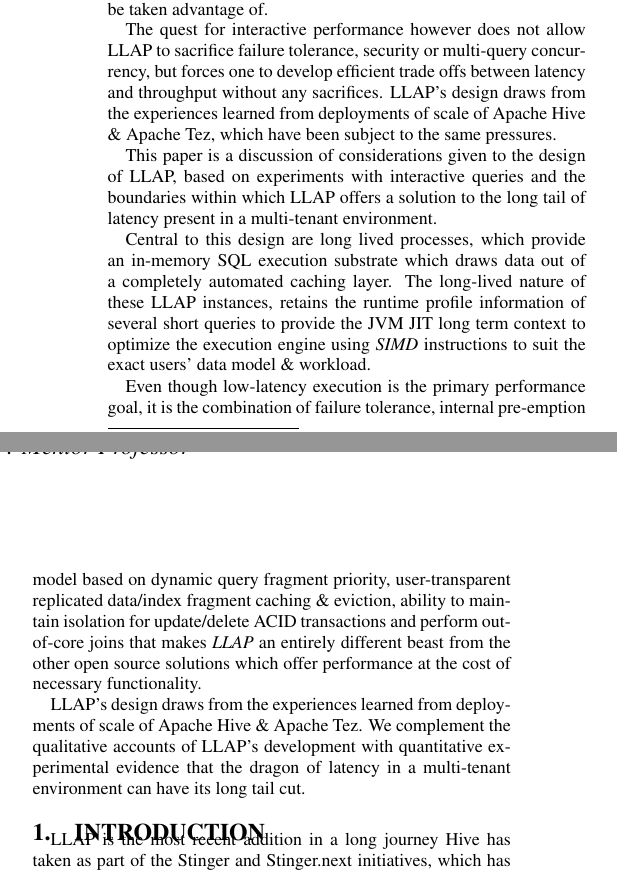
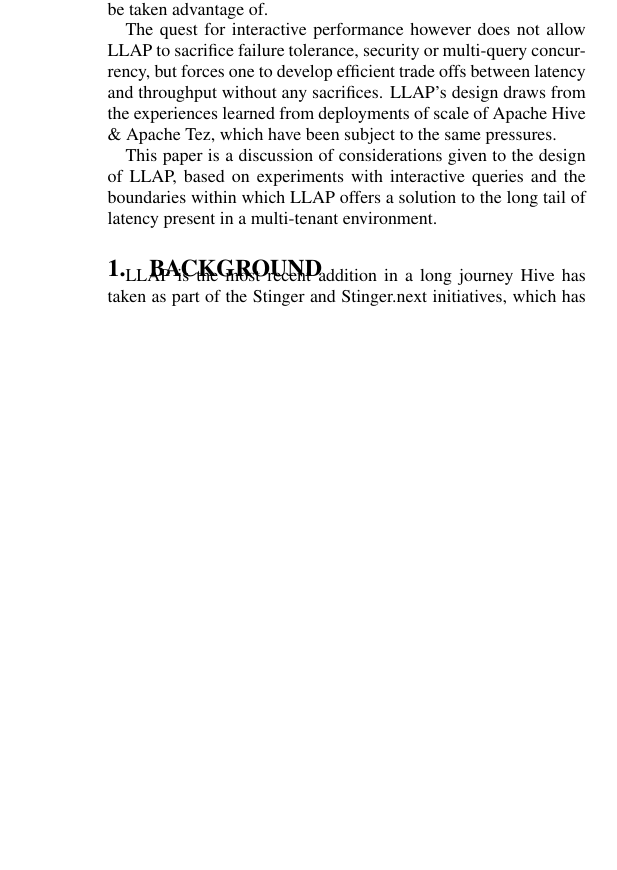
Before and after one commit to notmysock/llap-paper, a LaTeX document (paper.tex, which reads intro.tex): two parts of the columns of page 1 of 5 before the commit and part of one column of page 1 of 5 after it, the two joined at a grey line, cut so that both start at the same text, the shorter picture padded with empty space. Compiled offline with pdfLaTeX.

Commit message:
remove more lines

```diff
--- a/intro.tex
+++ b/intro.tex
@@ -1,22 +1,3 @@
-
-Central to this design are long lived processes, which provide an in-memory SQL execution substrate which draws
-data out of a completely automated caching layer. The long-lived nature of these LLAP instances, retains the runtime profile
-information of several short queries to provide the JVM JIT long term context to optimize the execution engine
-using \emph{SIMD} instructions to suit the exact users' data model \& workload.
-
-
-Even though low-latency execution is the primary performance goal, it is the combination of failure tolerance,
-internal pre-emption model based on dynamic query fragment priority, user-transparent replicated data/index fragment
-caching \& eviction, ability to maintain isolation for update/delete ACID transactions and perform out-of-core joins
-that makes \emph{LLAP} an entirely different beast from the other open source solutions which offer performance at the cost
-of necessary functionality.
-
-
-LLAP's design draws from the experiences learned from deployments of scale of Apache Hive \& Apache Tez. We complement
-the qualitative accounts of LLAP's development with quantitative experimental evidence that the dragon of latency in
-a multi-tenant environment can have its long tail cut.
-
-
-\section{Introduction}
+\section{Background}
 
 LLAP is the most recent addition in a long journey Hive has taken as part of the Stinger and Stinger.next initiatives, which has added
```
Also changed, not shown: arch.tex (+0 -2 lines), intro.tex (2 more changed lines).
